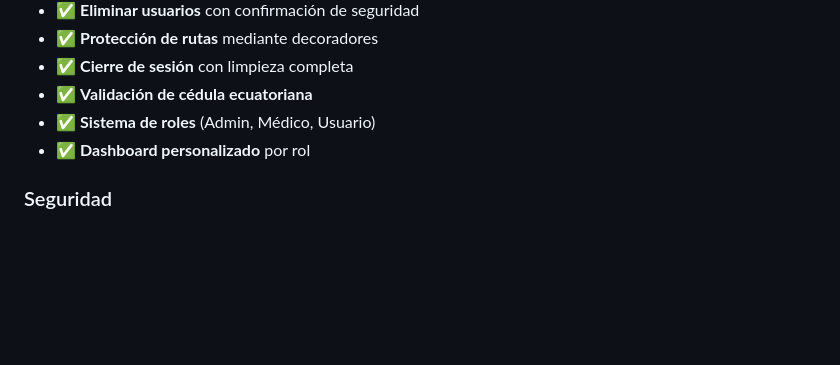
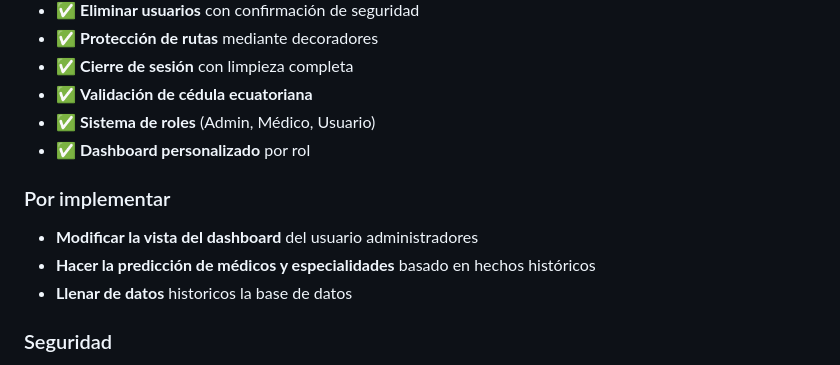
Before and after one commit to galeyro/Web-page-hospital, a Markdown page: README.md, the part around the change. Drawn GitHub-style; blank space fills up the shorter version.

```diff
--- a/README.md
+++ b/README.md
@@ -44,6 +44,12 @@
 - ✅ **Validación de cédula ecuatoriana**
 - ✅ **Sistema de roles** (Admin, Médico, Usuario)
 - ✅ **Dashboard personalizado** por rol
+
+### Por implementar
+
+- **Modificar la vista del dashboard** del usuario administradores
+- **Hacer la predicción de médicos y especialidades** basado en hechos históricos
+- **Llenar de datos** historicos la base de datos
 
 ### Seguridad
 
```
